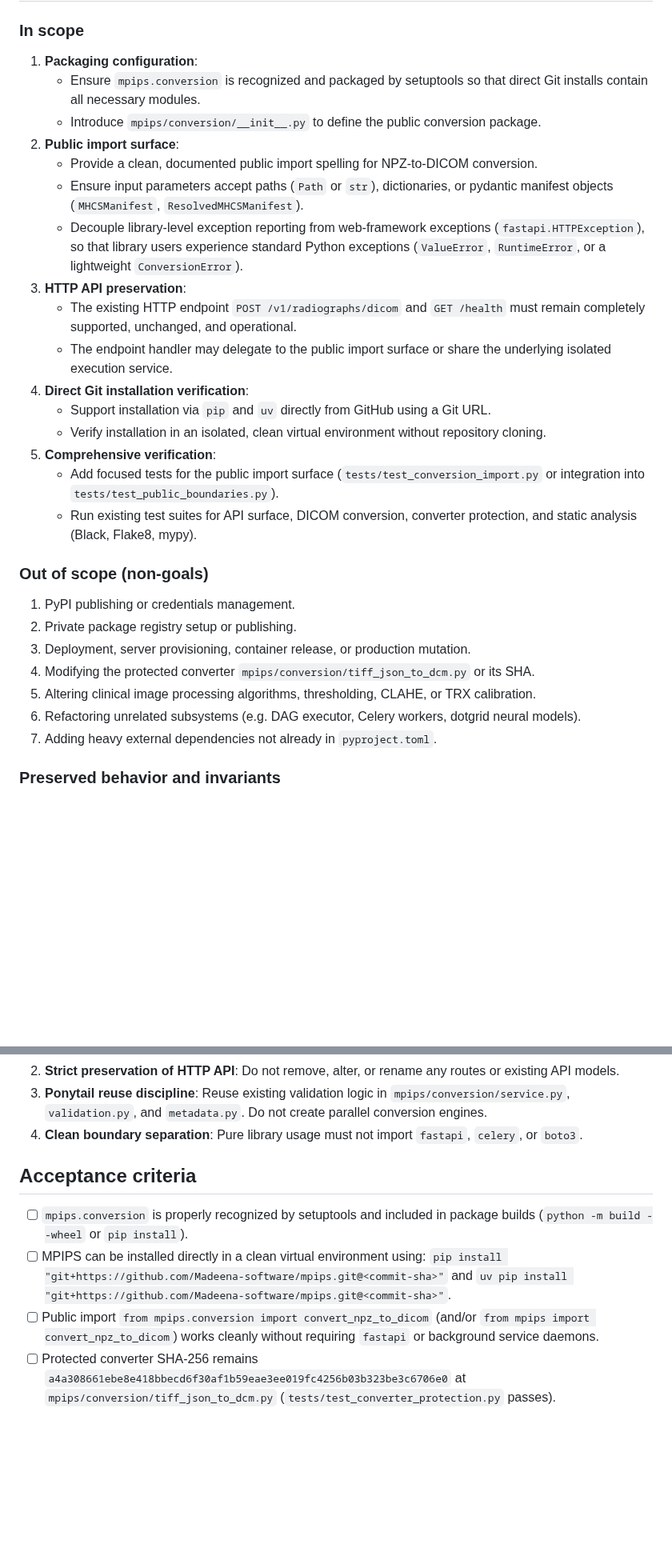
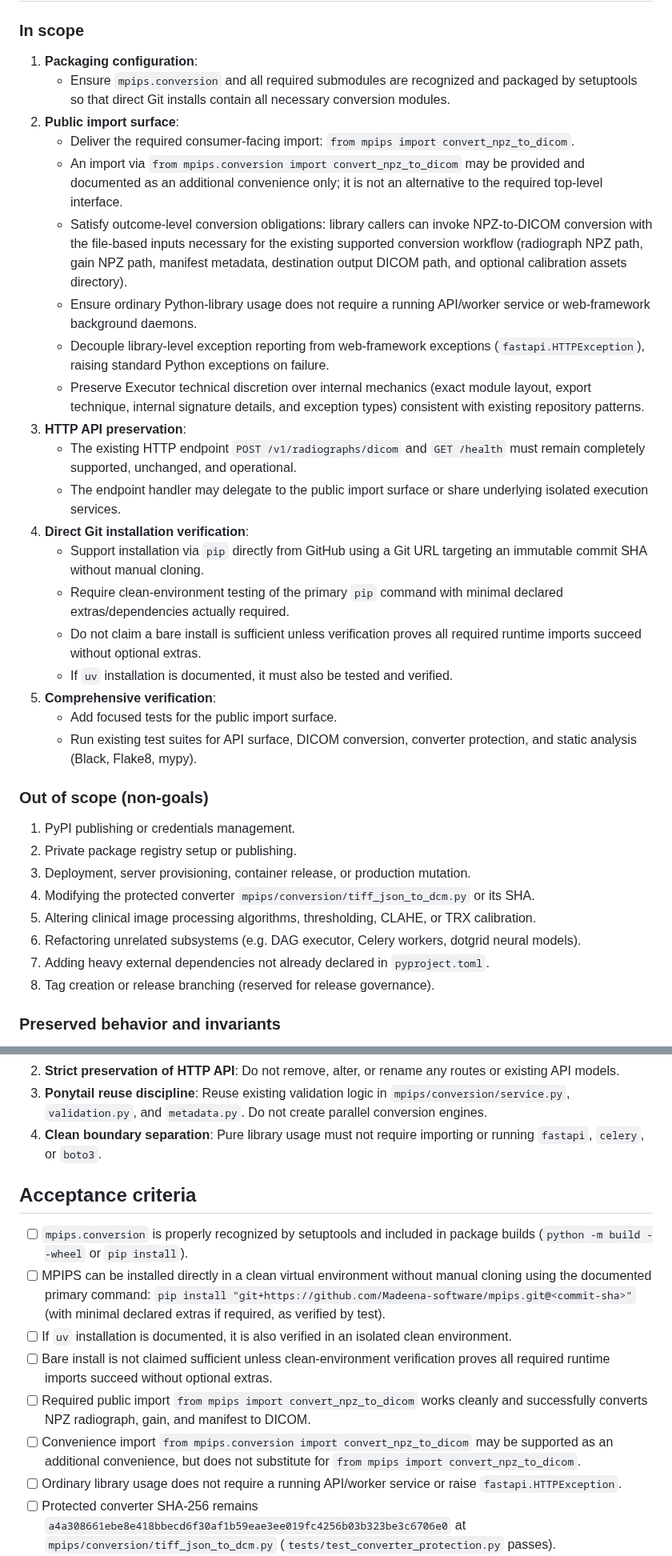
Before and after one commit to Madeena-software/mpips, a Markdown page: .agents/tasks/npz-dicom-import-module.md, 2 parts joined by grey strips. Shown at 80% size. Rendered like a GitHub page; blank space fills up the shorter version.

```diff
--- a/.agents/tasks/npz-dicom-import-module.md
+++ b/.agents/tasks/npz-dicom-import-module.md
@@ -148,28 +149,39 @@ cloning, with zero regressions to the existing HTTP API or clinical DICOM invari
 ### In scope
 
 1. **Packaging configuration**:
-   - Ensure `mpips.conversion` is recognized and packaged by setuptools so that
-     direct Git installs contain all necessary modules.
-   - Introduce `mpips/conversion/__init__.py` to define the public conversion package.
+   - Ensure `mpips.conversion` and all required submodules are recognized and packaged
+     by setuptools so that direct Git installs contain all necessary conversion modules.
 2. **Public import surface**:
-   - Provide a clean, documented public import spelling for NPZ-to-DICOM conversion.
-   - Ensure input parameters accept paths (`Path` or `str`), dictionaries, or
-     pydantic manifest objects (`MHCSManifest`, `ResolvedMHCSManifest`).
+   - Deliver the required consumer-facing import: `from mpips import convert_npz_to_dicom`.
+   - An import via `from mpips.conversion import convert_npz_to_dicom` may be provided
+     and documented as an additional convenience only; it is not an alternative to the
+     required top-level interface.
+   - Satisfy outcome-level conversion obligations: library callers can invoke NPZ-to-DICOM
+     conversion with the file-based inputs necessary for the existing supported conversion
+     workflow (radiograph NPZ path, gain NPZ path, manifest metadata, destination output
+     DICOM path, and optional calibration assets directory).
+   - Ensure ordinary Python-library usage does not require a running API/worker service
+     or web-framework background daemons.
    - Decouple library-level exception reporting from web-framework exceptions
-     (`fastapi.HTTPException`), so that library users experience standard Python
-     exceptions (`ValueError`, `RuntimeError`, or a lightweight `ConversionError`).
+     (`fastapi.HTTPException`), raising standard Python exceptions on failure.
+   - Preserve Executor technical discretion over internal mechanics (exact module layout,
+     export technique, internal signature details, and exception types) consistent
+     with existing repository patterns.
 3. **HTTP API preservation**:
    - The existing HTTP endpoint `POST /v1/radiographs/dicom` and `GET /health` must
      remain completely supported, unchanged, and operational.
-   - The endpoint handler may delegate to the public import surface or share the
-     underlying isolated execution service.
+   - The endpoint handler may delegate to the public import surface or share
+     underlying isolated execution services.
 4. **Direct Git installation verification**:
-   - Support installation via `pip` and `uv` directly from GitHub using a Git URL.
-   - Verify installation in an isolated, clean virtual environment without repository
-     cloning.
+   - Support installation via `pip` directly from GitHub using a Git URL targeting
+     an immutable commit SHA without manual cloning.
+   - Require clean-environment testing of the primary `pip` command with minimal
+     declared extras/dependencies actually required.
+   - Do not claim a bare install is sufficient unless verification proves all
+     required runtime imports succeed without optional extras.
+   - If `uv` installation is documented, it must also be tested and verified.
 5. **Comprehensive verification**:
-   - Add focused tests for the public import surface (`tests/test_conversion_import.py`
-     or integration into `tests/test_public_boundaries.py`).
+   - Add focused tests for the public import surface.
    - Run existing test suites for API surface, DICOM conversion, converter protection,
      and static analysis (Black, Flake8, mypy).
 
@@ -181,7 +193,8 @@ cloning, with zero regressions to the existing HTTP API or clinical DICOM invari
 4. Modifying the protected converter `mpips/conversion/tiff_json_to_dcm.py` or its SHA.
 5. Altering clinical image processing algorithms, thresholding, CLAHE, or TRX calibration.
 6. Refactoring unrelated subsystems (e.g. DAG executor, Celery workers, dotgrid neural models).
-7. Adding heavy external dependencies not already in `pyproject.toml`.
+7. Adding heavy external dependencies not already declared in `pyproject.toml`.
+8. Tag creation or release branching (reserved for release governance).
 
 ### Preserved behavior and invariants
 
@@ -359,18 +324,25 @@ this issue immediately and enables full packaging during `pip install`.
    Reuse existing validation logic in `mpips/conversion/service.py`, `validation.py`,
    and `metadata.py`. Do not create parallel conversion engines.
 4. **Clean boundary separation**:
-   Pure library usage must not import `fastapi`, `celery`, or `boto3`.
+   Pure library usage must not require importing or running `fastapi`, `celery`, or `boto3`.
 
 ## Acceptance criteria
 
 - [ ] `mpips.conversion` is properly recognized by setuptools and included in package
       builds (`python -m build --wheel` or `pip install`).
-- [ ] MPIPS can be installed directly in a clean virtual environment using:
+- [ ] MPIPS can be installed directly in a clean virtual environment without manual cloning
+      using the documented primary command:
       `pip install "git+https://github.com/Madeena-software/mpips.git@<commit-sha>"`
-      and `uv pip install "git+https://github.com/Madeena-software/mpips.git@<commit-sha>"`.
-- [ ] Public import `from mpips.conversion import convert_npz_to_dicom` (and/or
-      `from mpips import convert_npz_to_dicom`) works cleanly without requiring
-      `fastapi` or background service daemons.
+      (with minimal declared extras if required, as verified by test).
+- [ ] If `uv` installation is documented, it is also verified in an isolated clean environment.
+- [ ] Bare install is not claimed sufficient unless clean-environment verification proves
+      all required runtime imports succeed without optional extras.
+- [ ] Required public import `from mpips import convert_npz_to_dicom` works cleanly and
+      successfully converts NPZ radiograph, gain, and manifest to DICOM.
+- [ ] Convenience import `from mpips.conversion import convert_npz_to_dicom` may be supported
+      as an additional convenience, but does not substitute for `from mpips import convert_npz_to_dicom`.
+- [ ] Ordinary library usage does not require a running API/worker service or raise
+      `fastapi.HTTPException`.
 - [ ] Protected converter SHA-256 remains
       `a4a308661ebe8e418bbecd6f30af1b59eae3ee019fc4256b03b323be3c6706e0` at
       `mpips/conversion/tiff_json_to_dcm.py` (`tests/test_converter_protection.py` passes).
```
Also changed, not shown: other parts of .agents/tasks/npz-dicom-import-module.md (+87 -133 lines).
